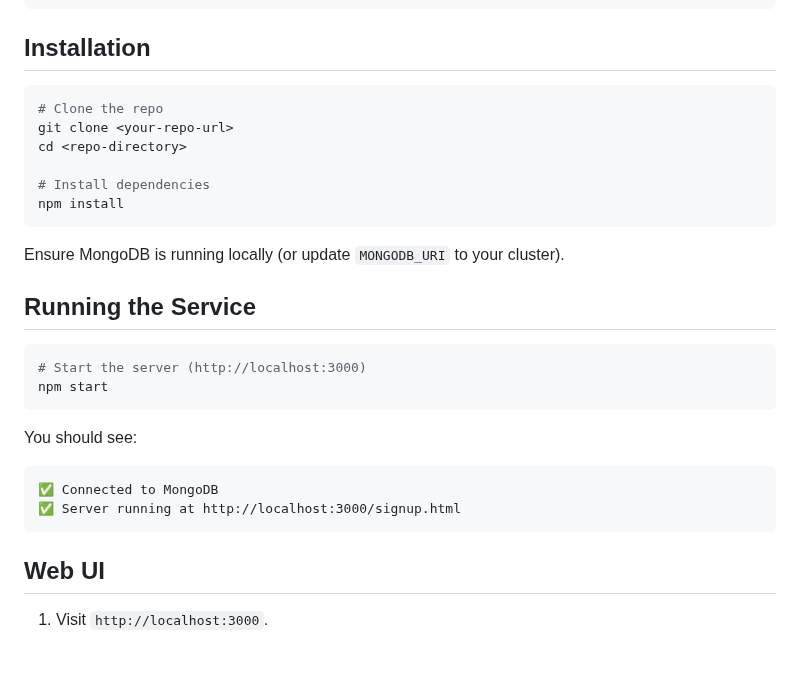
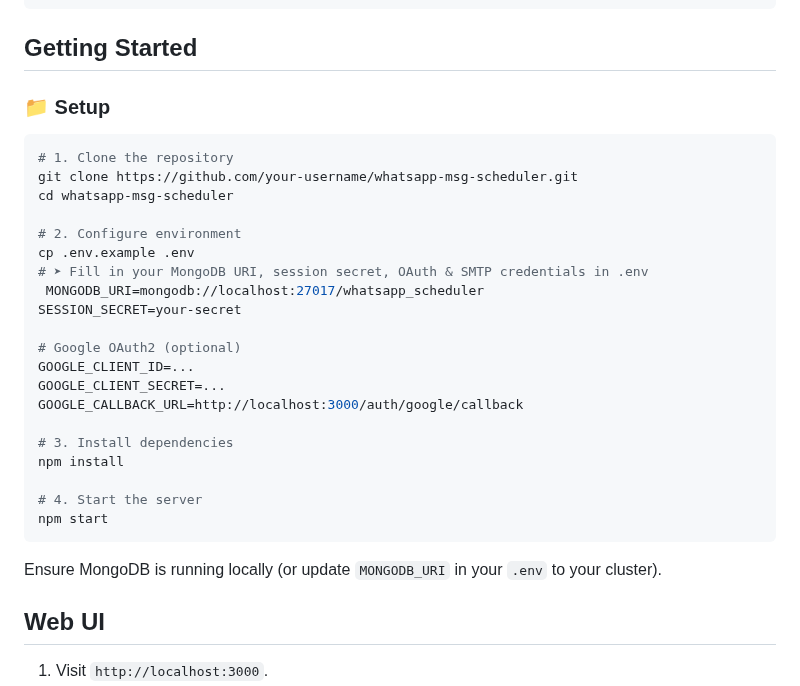
Before and after one commit to REDDYKUSHWANTH/Whatsapp-Msg-Scheduler, a Markdown page: README.md, the part around the change. Drawn GitHub-style; blank space fills up the shorter version.

````diff
--- a/README.md
+++ b/README.md
@@ -49,32 +49,34 @@ SMTP_PASS=your-smtp-password
 EMAIL_FROM=you@example.com
 ```
 
-## Installation
+## Getting Started
+
+### 📁 Setup
 
 ```bash
-# Clone the repo
-git clone <your-repo-url>
-cd <repo-directory>
+# 1. Clone the repository
+git clone https://github.com/your-username/whatsapp-msg-scheduler.git
+cd whatsapp-msg-scheduler
 
-# Install dependencies
+# 2. Configure environment
+cp .env.example .env
+# ➤ Fill in your MongoDB URI, session secret, OAuth & SMTP credentials in .env
+ MONGODB_URI=mongodb://localhost:27017/whatsapp_scheduler
+SESSION_SECRET=your-secret
+
+# Google OAuth2 (optional)
+GOOGLE_CLIENT_ID=...
+GOOGLE_CLIENT_SECRET=...
+GOOGLE_CALLBACK_URL=http://localhost:3000/auth/google/callback
+
+# 3. Install dependencies
 npm install
-```
 
-Ensure MongoDB is running locally (or update `MONGODB_URI` to your cluster).
-
-## Running the Service
-
-```bash
-# Start the server (http://localhost:3000)
+# 4. Start the server
 npm start
 ```
 
-You should see:
-
-```
-✅ Connected to MongoDB
-✅ Server running at http://localhost:3000/signup.html
-```
+Ensure MongoDB is running locally (or update `MONGODB_URI` in your `.env` to your cluster).
 
 ## Web UI
 
````
